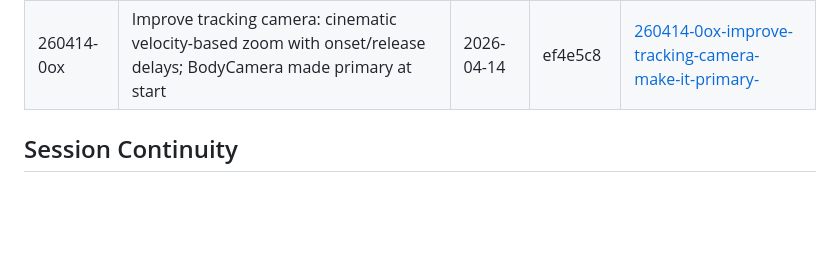
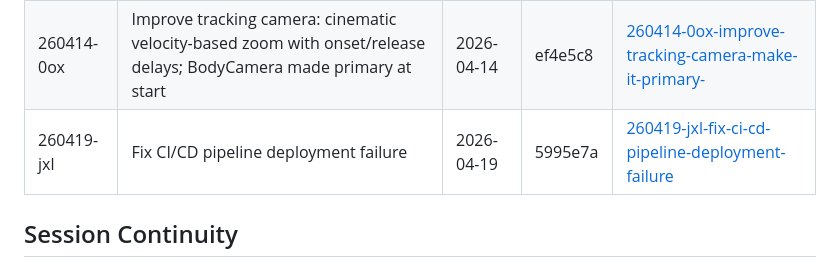
Before and after one commit to mkormout/graviton, a Markdown page: .planning/STATE.md, the part around the change. Rendered like a GitHub page; blank space fills up the shorter version.

Commit message:
docs(quick-260419-jxl): Fix CI/CD pipeline deployment failure
Co-Authored-By: Claude Sonnet 4.6 <noreply@anthropic.com>

```diff
--- a/.planning/STATE.md
+++ b/.planning/STATE.md
@@ -82,6 +82,7 @@ None.
 |---|-------------|------|--------|-----------|
 | 260414-0c0 | Improve wave system: combined enemy types, 20 escalating waves, auto-start countdown, wave announcement label | 2026-04-13 | 32b9724 | [260414-0c0-improve-wave-system-combined-enemy-types](./quick/260414-0c0-improve-wave-system-combined-enemy-types/) |
 | 260414-0ox | Improve tracking camera: cinematic velocity-based zoom with onset/release delays; BodyCamera made primary at start | 2026-04-14 | ef4e5c8 | [260414-0ox-improve-tracking-camera-make-it-primary-](./quick/260414-0ox-improve-tracking-camera-make-it-primary-/) |
+| 260419-jxl | Fix CI/CD pipeline deployment failure | 2026-04-19 | 5995e7a | [260419-jxl-fix-ci-cd-pipeline-deployment-failure](./quick/260419-jxl-fix-ci-cd-pipeline-deployment-failure/) |
 
 ## Session Continuity
 
```
Also changed, not shown: 2 other files.
